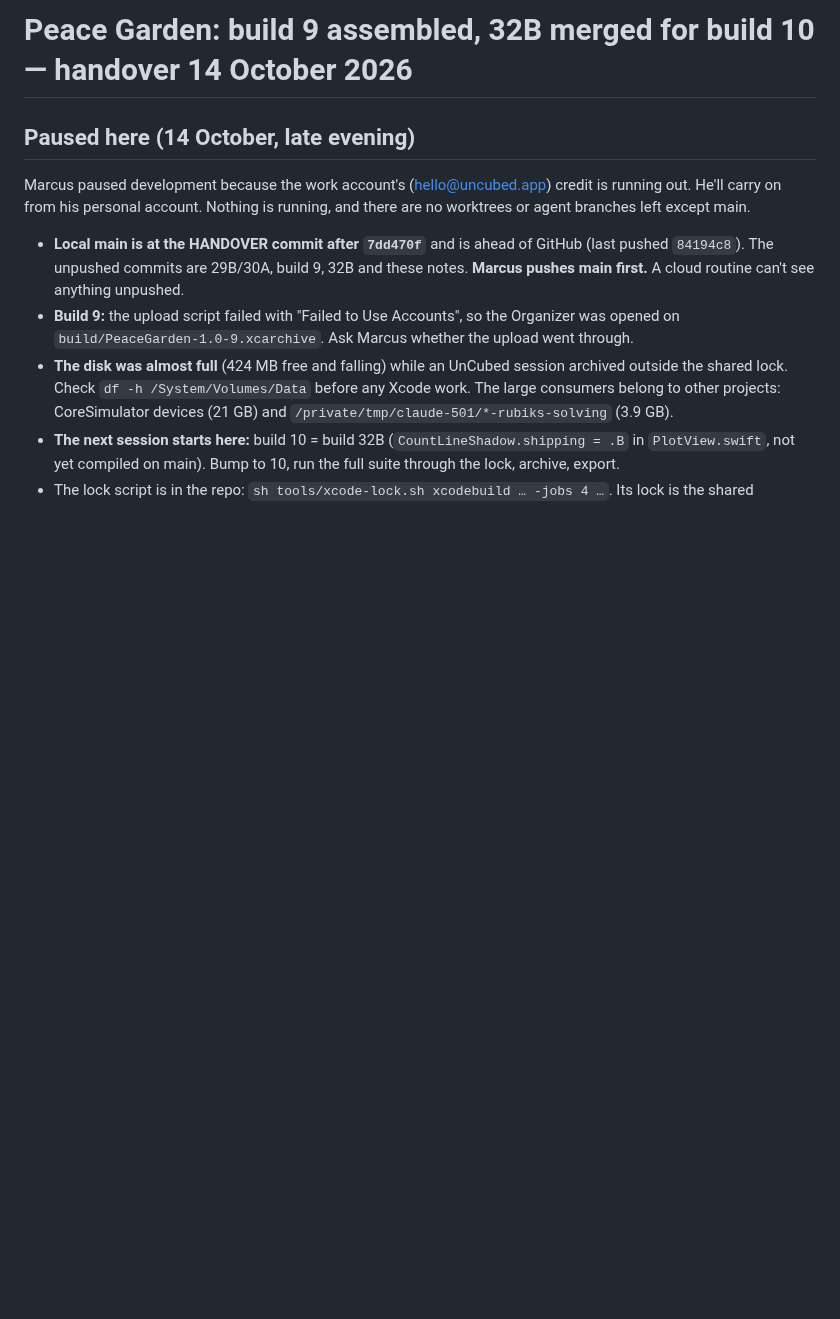
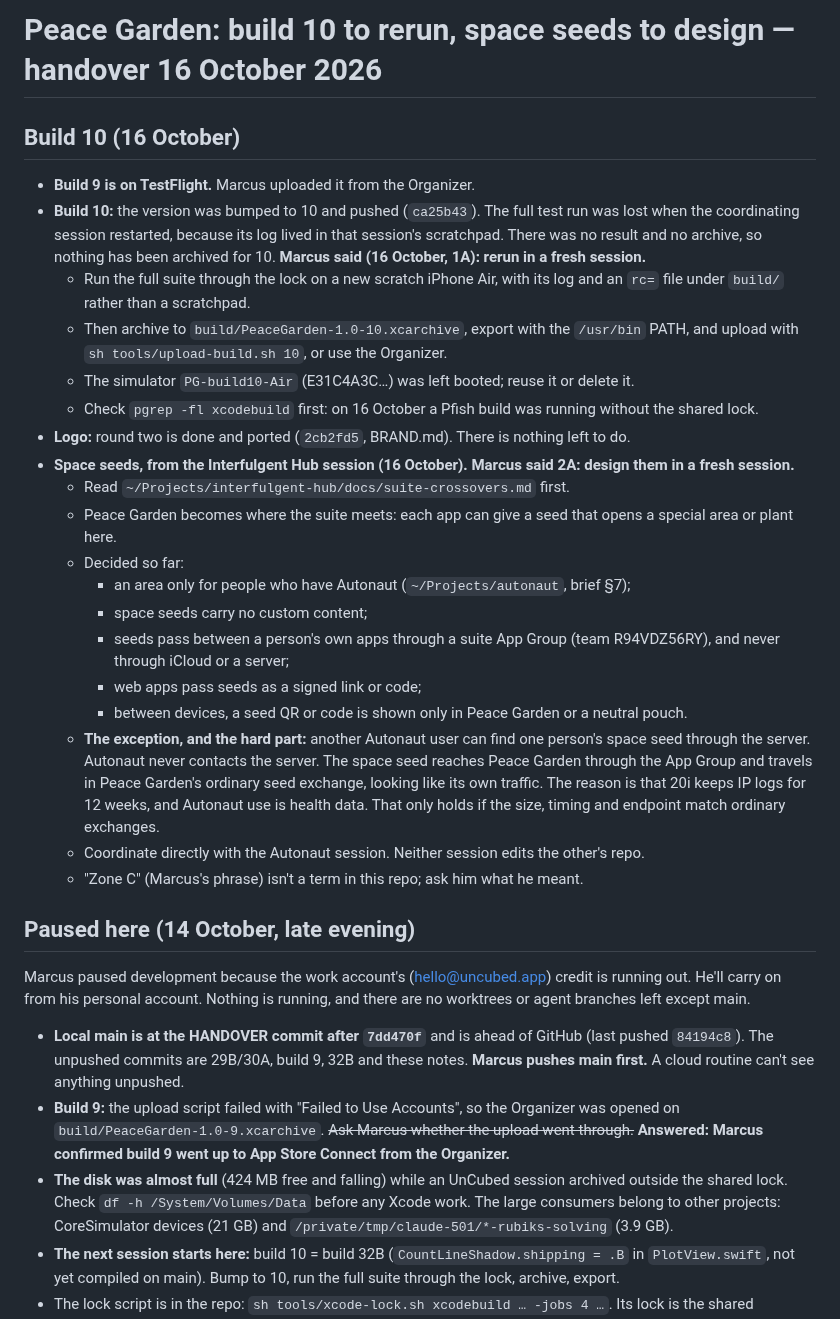
Before and after one commit to marcusbsorensen/peace-garden, a Markdown page: .claude/HANDOVER.md, the part around the change. Drawn GitHub-style; blank space fills up the shorter version.

Commit message:
HANDOVER 16 October: build 9 uploaded, build 10's test run lost and to rerun fresh, space seeds from the Hub to design with Autonaut
Co-Authored-By: Claude Opus 5.5 <noreply@anthropic.com>

```diff
--- a/.claude/HANDOVER.md
+++ b/.claude/HANDOVER.md
@@ -1,9 +1,30 @@
-# Peace Garden: build 9 assembled, 32B merged for build 10 — handover 14 October 2026
+# Peace Garden: build 10 to rerun, space seeds to design — handover 16 October 2026
+
+## Build 10 (16 October)
+- **Build 9 is on TestFlight.** Marcus uploaded it from the Organizer.
+- **Build 10:** the version was bumped to 10 and pushed (`ca25b43`). The full test run was lost when the coordinating session restarted, because its log lived in that session's scratchpad. There was no result and no archive, so nothing has been archived for 10. **Marcus said (16 October, 1A): rerun in a fresh session.**
+  - Run the full suite through the lock on a new scratch iPhone Air, with its log and an `rc=` file under `build/` rather than a scratchpad.
+  - Then archive to `build/PeaceGarden-1.0-10.xcarchive`, export with the `/usr/bin` PATH, and upload with `sh tools/upload-build.sh 10`, or use the Organizer.
+  - The simulator `PG-build10-Air` (E31C4A3C…) was left booted; reuse it or delete it.
+  - Check `pgrep -fl xcodebuild` first: on 16 October a Pfish build was running without the shared lock.
+- **Logo:** round two is done and ported (`2cb2fd5`, BRAND.md). There is nothing left to do.
+- **Space seeds, from the Interfulgent Hub session (16 October). Marcus said 2A: design them in a fresh session.**
+  - Read `~/Projects/interfulgent-hub/docs/suite-crossovers.md` first.
+  - Peace Garden becomes where the suite meets: each app can give a seed that opens a special area or plant here.
+  - Decided so far:
+    - an area only for people who have Autonaut (`~/Projects/autonaut`, brief §7);
+    - space seeds carry no custom content;
+    - seeds pass between a person's own apps through a suite App Group (team R94VDZ56RY), and never through iCloud or a server;
+    - web apps pass seeds as a signed link or code;
+    - between devices, a seed QR or code is shown only in Peace Garden or a neutral pouch.
+  - **The exception, and the hard part:** another Autonaut user can find one person's space seed through the server. Autonaut never contacts the server. The space seed reaches Peace Garden through the App Group and travels in Peace Garden's ordinary seed exchange, looking like its own traffic. The reason is that 20i keeps IP logs for 12 weeks, and Autonaut use is health data. That only holds if the size, timing and endpoint match ordinary exchanges.
+  - Coordinate directly with the Autonaut session. Neither session edits the other's repo.
+  - "Zone C" (Marcus's phrase) isn't a term in this repo; ask him what he meant.
 
 ## Paused here (14 October, late evening)
 Marcus paused development because the work account's (hello@uncubed.app) credit is running out. He'll carry on from his personal account. Nothing is running, and there are no worktrees or agent branches left except main.
 - **Local main is at the HANDOVER commit after `7dd470f`** and is ahead of GitHub (last pushed `84194c8`). The unpushed commits are 29B/30A, build 9, 32B and these notes. **Marcus pushes main first.** A cloud routine can't see anything unpushed.
-- **Build 9:** the upload script failed with "Failed to Use Accounts", so the Organizer was opened on `build/PeaceGarden-1.0-9.xcarchive`. Ask Marcus whether the upload went through.
+- **Build 9:** the upload script failed with "Failed to Use Accounts", so the Organizer was opened on `build/PeaceGarden-1.0-9.xcarchive`. ~~Ask Marcus whether the upload went through.~~ **Answered: Marcus confirmed build 9 went up to App Store Connect from the Organizer.**
 - **The disk was almost full** (424 MB free and falling) while an UnCubed session archived outside the shared lock. Check `df -h /System/Volumes/Data` before any Xcode work. The large consumers belong to other projects: CoreSimulator devices (21 GB) and `/private/tmp/claude-501/*-rubiks-solving` (3.9 GB).
 - **The next session starts here:** build 10 = build 32B (`CountLineShadow.shipping = .B` in `PlotView.swift`, not yet compiled on main). Bump to 10, run the full suite through the lock, archive, export.
 - The lock script is in the repo: `sh tools/xcode-lock.sh xcodebuild … -jobs 4 …`. Its lock is the shared `/private/tmp/claude-501/xcode.lock`, which other projects' sessions use too.
```
